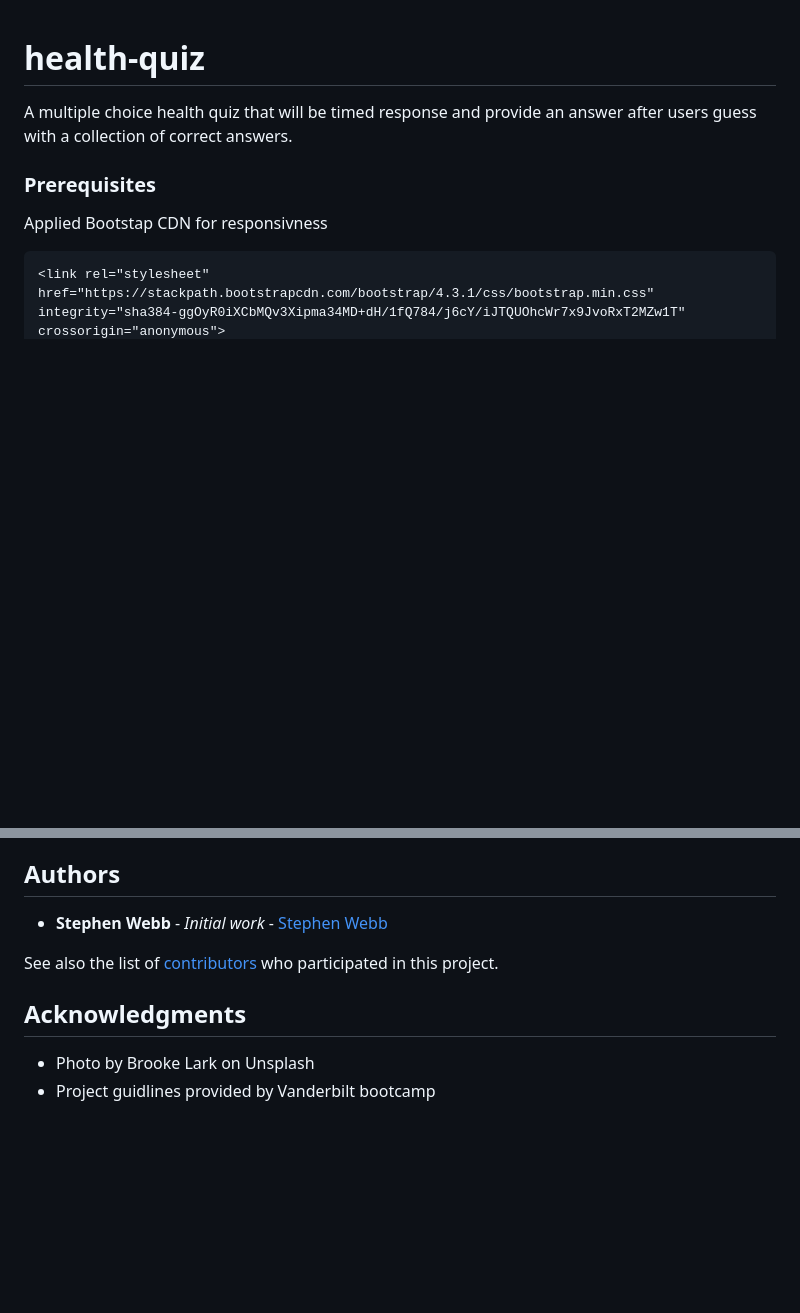
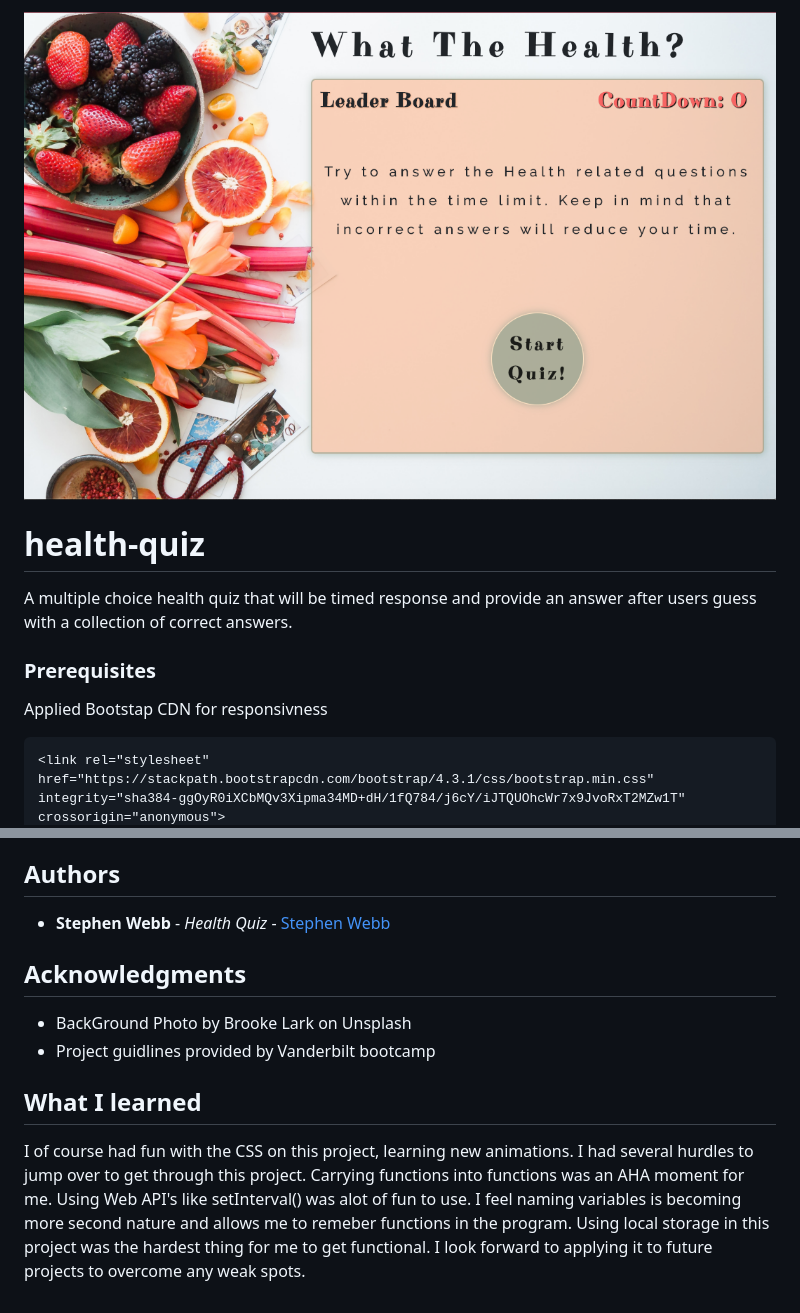
Before and after one commit to stevie2codes/health-quiz, a Markdown page: README.md, 2 parts joined by grey strips. Rendered like a GitHub page; pictures changed too: assets/images/screenshot.png (added); blank space fills up the shorter version.

Commit message:
updated readme with photo

```diff
--- a/README.md
+++ b/README.md
@@ -1,3 +1,6 @@
+![screenshot](assets/images/screenshot.png)
+
+
 # health-quiz
 A multiple choice health quiz that will be timed response and provide an answer after users guess with a collection of correct answers.
 
@@ -29,12 +32,17 @@ Applied animate.css cdn for some animations
 
 ## Authors
 
-* **Stephen Webb** - *Initial work* - [Stephen Webb](https://stevie2codes.github.io/health-quiz/)
-
-See also the list of [contributors](https://github.com/your/project/contributors) who participated in this project.
+* **Stephen Webb** - *Health Quiz* - [Stephen Webb](https://stevie2codes.github.io/health-quiz/)
 
 
 ## Acknowledgments
 
-* Photo by Brooke Lark on Unsplash
+* BackGround Photo by Brooke Lark on Unsplash
 * Project guidlines provided by Vanderbilt bootcamp
+
+
+## What I learned
+
+I of course had fun with the CSS on this project, learning new animations.
+I had several hurdles to jump over to get through this project. Carrying functions into functions was an AHA moment for me. Using Web API's
+like setInterval() was alot of fun to use. I feel naming variables is becoming more second nature and allows me to remeber functions in the program. Using local storage in this project was the hardest thing for me to get functional. I look forward to applying it to future projects to overcome any weak spots.
```
